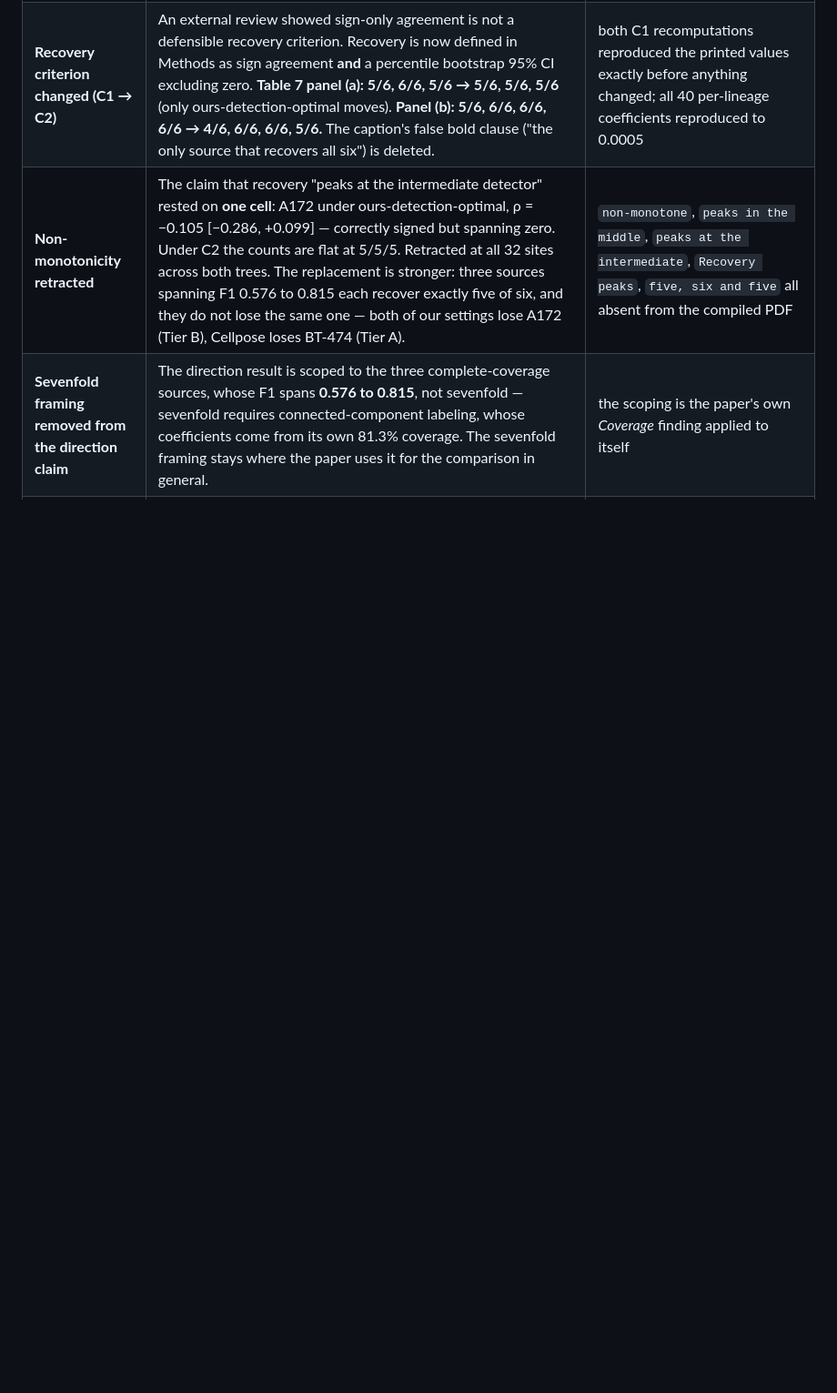
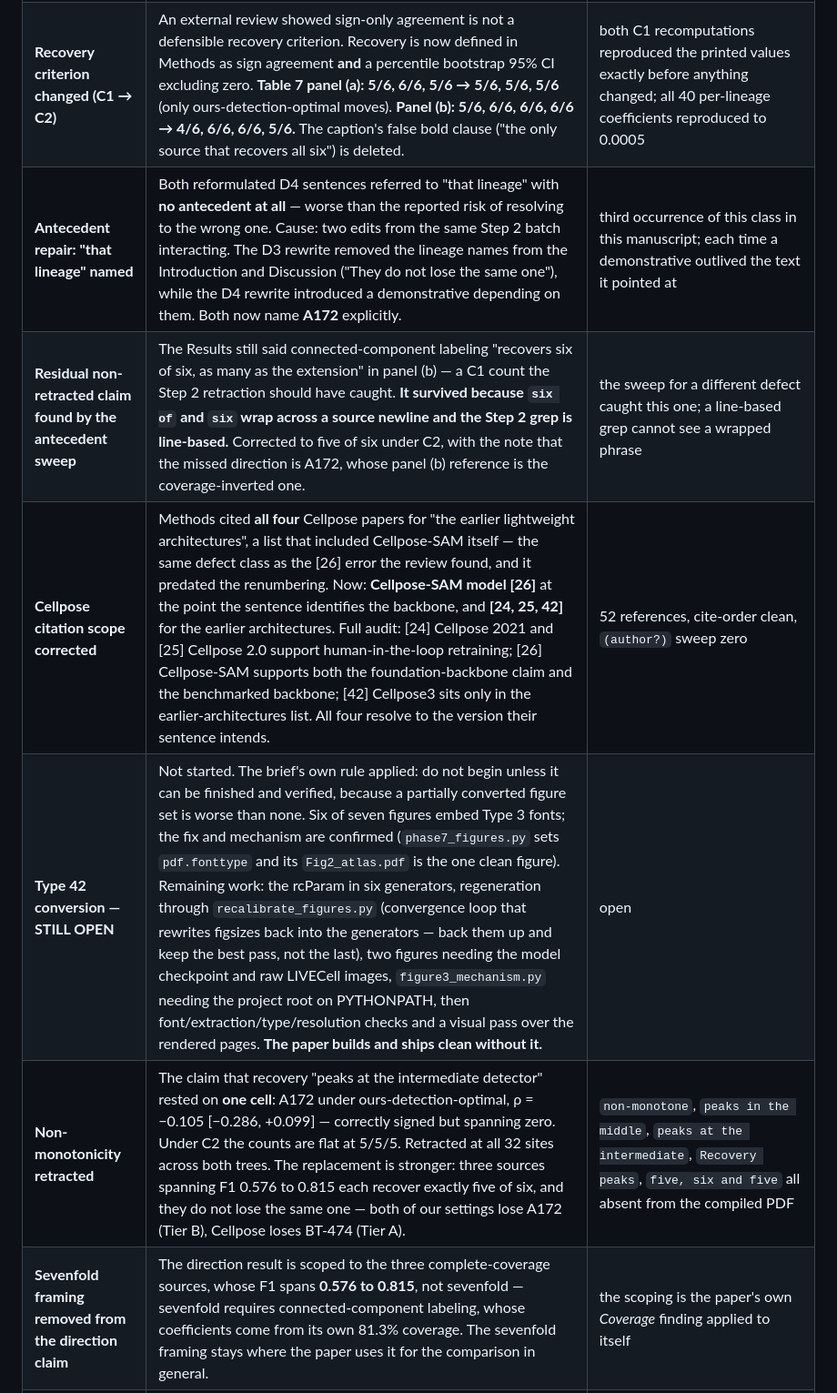
Before and after one commit to albakhrani/morphometric-validity, a Markdown page: manuscript/DECISIONS.md, the part around the change. Shown at 91% size. Drawn GitHub-style; blank space fills up the shorter version.

Commit message:
Name A172 in both D4 sentences, correct the residual panel (b) count, scope the Cellpose citations

```diff
--- a/manuscript/DECISIONS.md
+++ b/manuscript/DECISIONS.md
@@ -262,6 +262,10 @@ record is named so the supersession is visible rather than silent.
 | **Unsupported-lineage count corrected: one → two** | The replacement sentence undercounted. **Table 6 carries two Tier C lineages, not one.** Verified against `atlas_lineage_table_allsplits.csv` and against the printed table. **MCF7**: raw ρ −0.242 (p = 2.2e−10) → partial −0.053, **p = 0.17, not significant**. **BV-2**: raw ρ +0.107 (p = 0.012) → partial **+0.269, p = 2.1e−10 — highly significant**, so significance is not its failure mode; it is Tier C because its partial coefficient *exceeds* its raw one (retained 2.503) while all four cell-size strata carry the opposite sign (−0.04, −0.05, −0.04, −0.01), the control-generated-association condition. | the paper's own Table 6 footnote states this and adds that "the magnitude-based conditions alone would place it in Tier B" |
 | **Content audit applied — nine approved items** | Applied 2026-08-11 to both trees, anchored on quoted text in descending line order. (1) the MCF7/BV-2 elaboration replaced by a naming pointer; (2+9) the coverage-artifact defence and two recited Table 4 cells cut; (3) the abstract merging sentence cut with the "of that merging" bridge; (4) the −0.24/−0.05 parenthetical; (5) the *Principal findings* pointer; (6) "Both are stated explicitly wherever they appear."; (7) "These three names are used consistently throughout."; (8) "Reproducibility was verified before the comparison rather than assumed." **Prose 11,430 → 11,284 words (146 removed, 1.3%).** Pages unchanged 20 / 24. | all nine joins quoted from the freshly compiled PDF; 9 checkers FAIL 0; 64/64 controls |
 | **Recovery criterion changed (C1 → C2)** | An external review showed sign-only agreement is not a defensible recovery criterion. Recovery is now defined in Methods as sign agreement **and** a percentile bootstrap 95% CI excluding zero. **Table 7 panel (a): 5/6, 6/6, 5/6 → 5/6, 5/6, 5/6** (only ours-detection-optimal moves). **Panel (b): 5/6, 6/6, 6/6, 6/6 → 4/6, 6/6, 6/6, 5/6.** The caption's false bold clause ("the only source that recovers all six") is deleted. | both C1 recomputations reproduced the printed values exactly before anything changed; all 40 per-lineage coefficients reproduced to 0.0005 |
+| **Antecedent repair: "that lineage" named** | Both reformulated D4 sentences referred to "that lineage" with **no antecedent at all** — worse than the reported risk of resolving to the wrong one. Cause: two edits from the same Step 2 batch interacting. The D3 rewrite removed the lineage names from the Introduction and Discussion ("They do not lose the same one"), while the D4 rewrite introduced a demonstrative depending on them. Both now name **A172** explicitly. | third occurrence of this class in this manuscript; each time a demonstrative outlived the text it pointed at |
+| **Residual non-retracted claim found by the antecedent sweep** | The Results still said connected-component labeling "recovers six of six, as many as the extension" in panel (b) — a C1 count the Step 2 retraction should have caught. **It survived because `six of` and `six` wrap across a source newline and the Step 2 grep is line-based.** Corrected to five of six under C2, with the note that the missed direction is A172, whose panel (b) reference is the coverage-inverted one. | the sweep for a different defect caught this one; a line-based grep cannot see a wrapped phrase |
+| **Cellpose citation scope corrected** | Methods cited **all four** Cellpose papers for "the earlier lightweight architectures", a list that included Cellpose-SAM itself — the same defect class as the [26] error the review found, and it predated the renumbering. Now: **Cellpose-SAM model [26]** at the point the sentence identifies the backbone, and **[24, 25, 42]** for the earlier architectures. Full audit: [24] Cellpose 2021 and [25] Cellpose 2.0 support human-in-the-loop retraining; [26] Cellpose-SAM supports both the foundation-backbone claim and the benchmarked backbone; [42] Cellpose3 sits only in the earlier-architectures list. All four resolve to the version their sentence intends. | 52 references, cite-order clean, `(author?)` sweep zero |
+| **Type 42 conversion — STILL OPEN** | Not started. The brief's own rule applied: do not begin unless it can be finished and verified, because a partially converted figure set is worse than none. Six of seven figures embed Type 3 fonts; the fix and mechanism are confirmed (`phase7_figures.py` sets `pdf.fonttype` and its `Fig2_atlas.pdf` is the one clean figure). Remaining work: the rcParam in six generators, regeneration through `recalibrate_figures.py` (convergence loop that rewrites figsizes back into the generators — back them up and keep the best pass, not the last), two figures needing the model checkpoint and raw LIVECell images, `figure3_mechanism.py` needing the project root on PYTHONPATH, then font/extraction/type/resolution checks and a visual pass over the rendered pages. **The paper builds and ships clean without it.** | open |
 | **Non-monotonicity retracted** | The claim that recovery "peaks at the intermediate detector" rested on **one cell**: A172 under ours-detection-optimal, ρ = −0.105 [−0.286, +0.099] — correctly signed but spanning zero. Under C2 the counts are flat at 5/5/5. Retracted at all 32 sites across both trees. The replacement is stronger: three sources spanning F1 0.576 to 0.815 each recover exactly five of six, and they do not lose the same one — both of our settings lose A172 (Tier B), Cellpose loses BT-474 (Tier A). | `non-monotone`, `peaks in the middle`, `peaks at the intermediate`, `Recovery peaks`, `five, six and five` all absent from the compiled PDF |
 | **Sevenfold framing removed from the direction claim** | The direction result is scoped to the three complete-coverage sources, whose F1 spans **0.576 to 0.815**, not sevenfold — sevenfold requires connected-component labeling, whose coefficients come from its own 81.3% coverage. The sevenfold framing stays where the paper uses it for the comparison in general. | the scoping is the paper's own *Coverage* finding applied to itself |
 | **D4 reformulated: in kind, not in count** | Under C2 both operating points recover 5/6, so the old claim that measurement-optimal "recovers fewer directions" is false. Both lose A172, **for opposite reasons**: detection-optimal gives ρ = −0.105 with an interval spanning zero (correctly signed, unresolvable); measurement-optimal gives +0.263 with an interval excluding zero (confidently opposite to the expert −0.468). Optimizing the named criterion degraded the unnamed one. The ordering correlation 0.905 → 0.786 is unaffected by the criterion change and stands as printed. | corrected at all three asserting sites; both remaining dissociations verified consistent |
```
